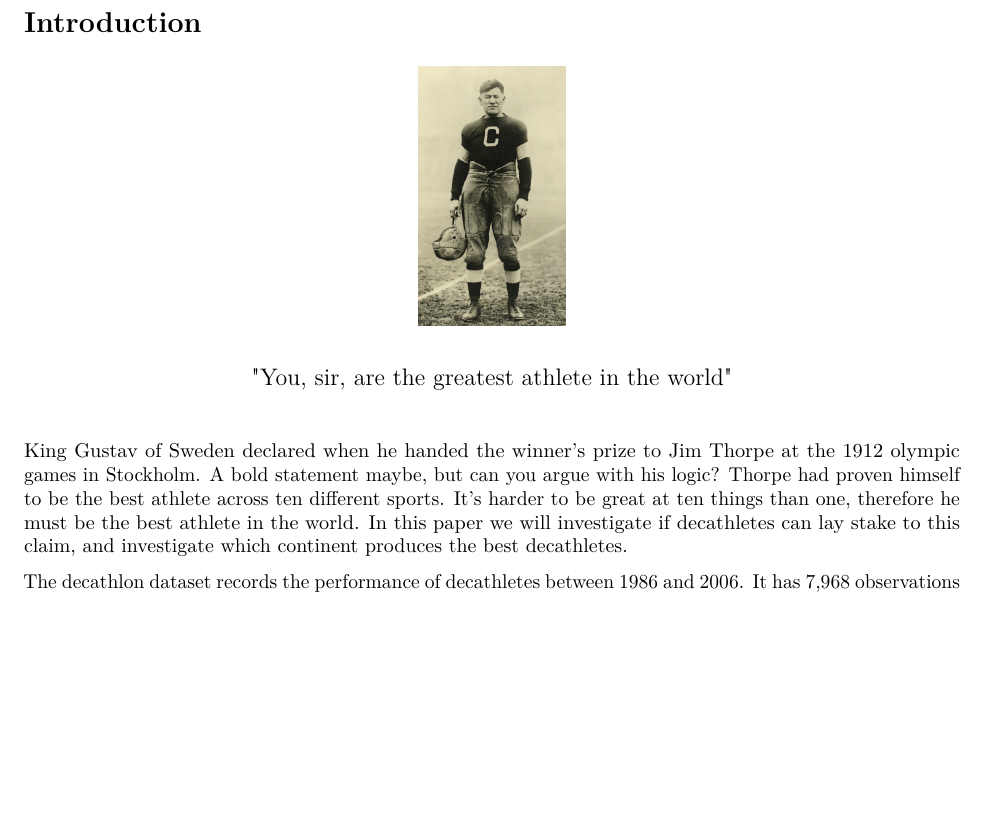
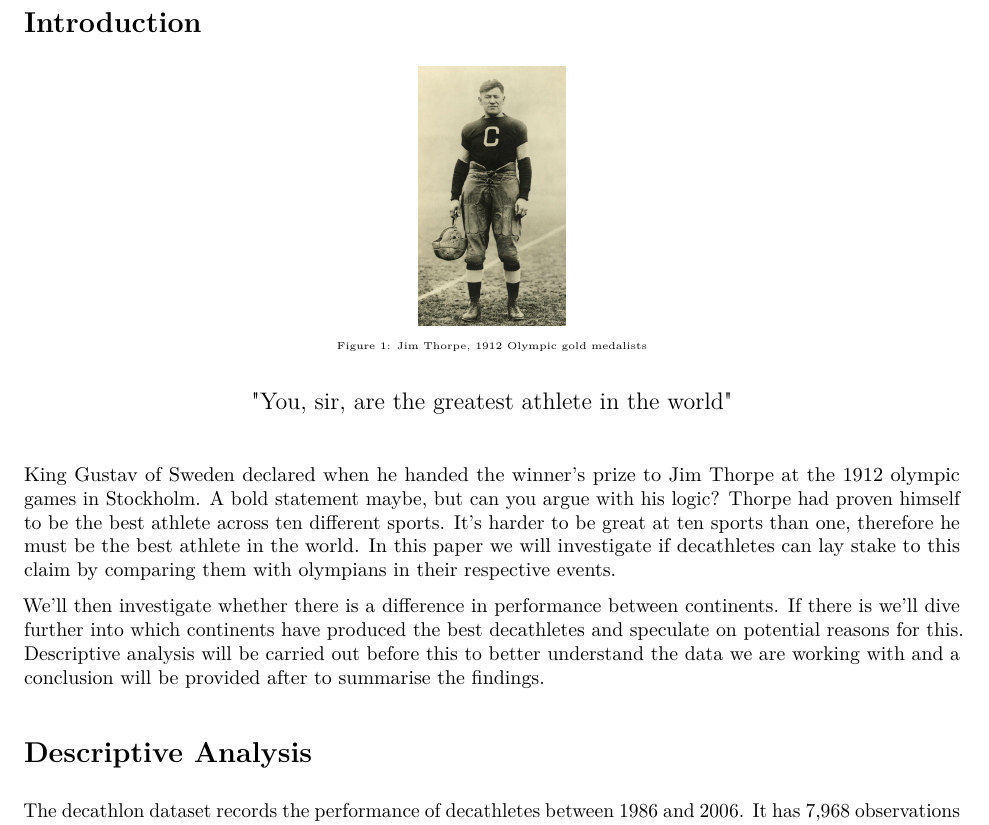
Before and after one commit to cjmwills/mat022-coursework, an R Markdown document (report.Rmd): part of page 3 of 11, cut so that both start at the same text, the shorter picture padded with empty space. The pictures show the output file report.pdf that the author committed with the source.

Commit message:
finalise introduction section

````diff
--- a/report.Rmd
+++ b/report.Rmd
@@ -137,13 +137,19 @@ events_to_compare <- function(olympic_event, decathlon_event, tail){
 ```{r out.width='20%', out.height='20%', fig.align='center'}
 knitr::include_graphics("jim_thorpe.jpg")
 ```
+\centerline{\tiny{Figure 1: Jim Thorpe, 1912 Olympic gold medalists}}
+
 \
 
 \centerline{\large{"You, sir, are the greatest athlete in the world"}}
 
 \
 
-King Gustav of Sweden declared when he handed the winner's prize to Jim Thorpe at the 1912 olympic games in Stockholm. A bold statement maybe, but can you argue with his logic? Thorpe had proven himself to be the best athlete across ten different sports. It's harder to be great at ten things than one, therefore he must be the best athlete in the world. In this paper we will investigate if decathletes can lay stake to this claim, and investigate which continent produces the best decathletes.
+King Gustav of Sweden declared when he handed the winner's prize to Jim Thorpe at the 1912 olympic games in Stockholm. A bold statement maybe, but can you argue with his logic? Thorpe had proven himself to be the best athlete across ten different sports. It's harder to be great at ten sports than one, therefore he must be the best athlete in the world. In this paper we will investigate if decathletes can lay stake to this claim by comparing them with olympians in their respective events.
+
+We'll then investigate whether there is a difference in performance between continents. If there is we'll dive further into which continents have produced the best decathletes and speculate on potential reasons for this. Descriptive analysis will be carried out before this to better understand the data we are working with and a conclusion will be provided after to summarise the findings.
+
+# Descriptive Analysis
 
 ```{r}
 summary_totalpoints <- summary(Decathlon$total_points)
````
Also changed, not shown: report.pdf.
